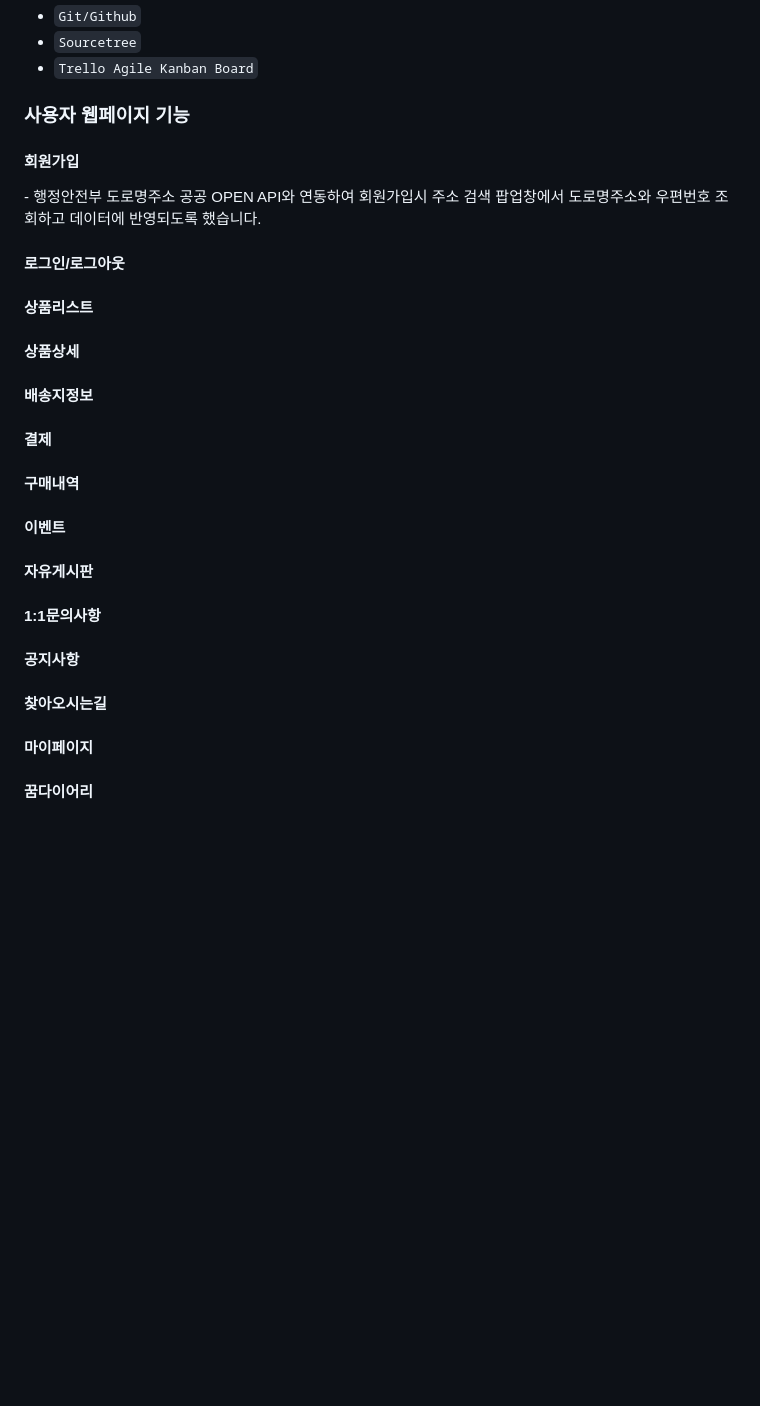
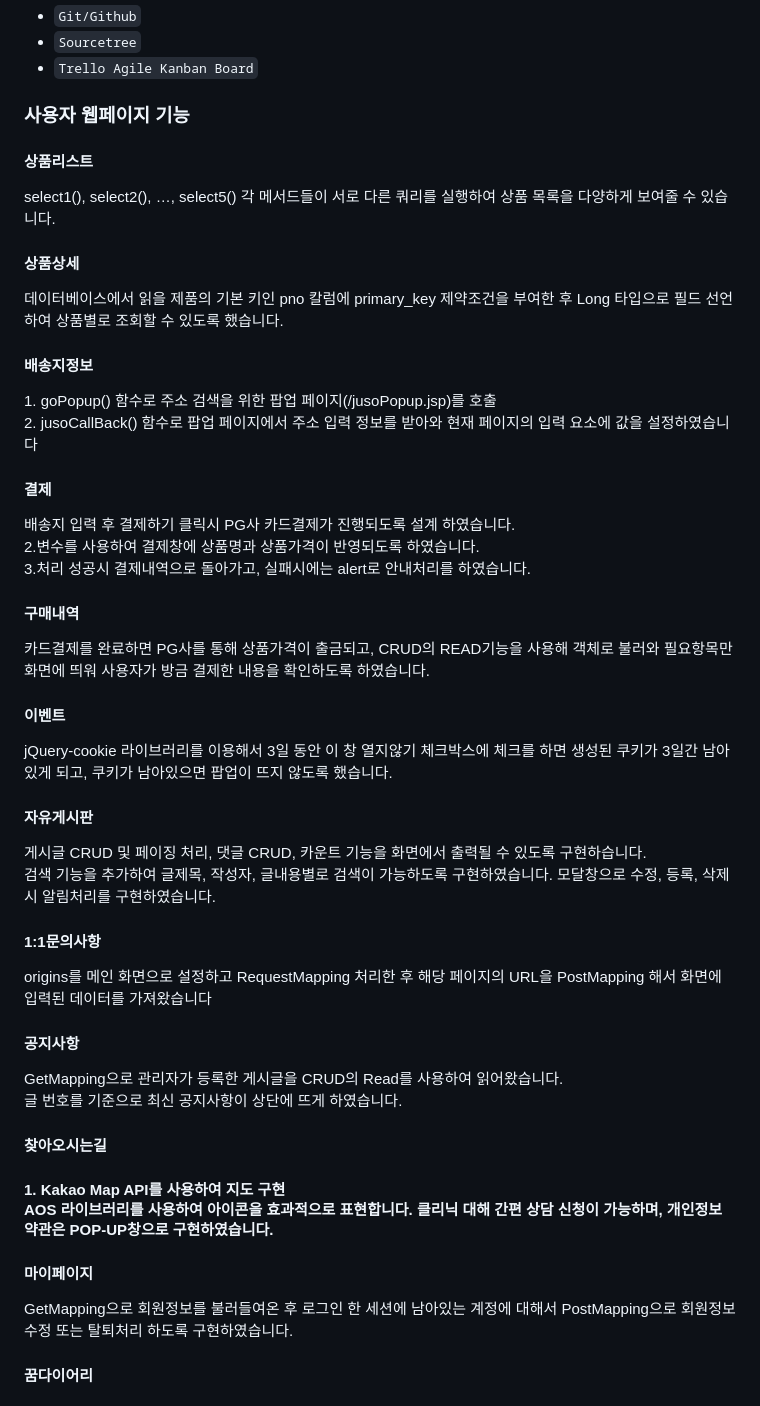
Before and after one commit to yst333/pocsin, a Markdown page: README.md, the part around one of its changes. Drawn GitHub-style; blank space fills up the shorter version.

```diff
--- a/README.md
+++ b/README.md
@@ -107,21 +107,53 @@
 </ul>
 
 <h3>사용자 웹페이지 기능</h3>
+<h4>상품리스트</h4>
+<p>select1(), select2(), …, select5() 각 메서드들이 서로 다른 쿼리를 실행하여 상품 목록을 다양하게 보여줄 수 있습니다.</p>
 
-<h4>회원가입</h4>
-<p>- 행정안전부 도로명주소 공공 OPEN API와  연동하여 회원가입시 주소 검색 팝업창에서 도로명주소와 우편번호 조회하고 데이터에
-반영되도록 했습니다.</p>
+<h4>상품상세</h4>
+<p>데이터베이스에서 읽을 제품의 기본 키인 pno 칼럼에 primary_key 제약조건을 부여한 후 Long 타입으로 필드 선언하여 상품별로 조회할 수 있도록 했습니다.</p>
 
-<h4>로그인/로그아웃</h4>
-<h4>상품리스트</h4>
-<h4>상품상세</h4>
 <h4>배송지정보</h4>
+<p>
+1. goPopup() 함수로 주소 검색을 위한 팝업 페이지(/jusoPopup.jsp)를 호출 <br>
+2. jusoCallBack() 함수로 팝업 페이지에서 주소 입력 정보를 받아와 현재 페이지의 입력 요소에 값을 설정하였습니다
+</p>
+
 <h4>결제</h4>
+<p>
+배송지 입력 후 결제하기 클릭시 PG사 카드결제가 진행되도록 설계 하였습니다. <br>
+2.변수를 사용하여 결제창에 상품명과  상품가격이 반영되도록 하였습니다. <br>
+3.처리 성공시 결제내역으로 돌아가고, 실패시에는 alert로 안내처리를 하였습니다.
+</p>
+
 <h4>구매내역</h4>
+<p>카드결제를 완료하면 PG사를 통해 상품가격이 출금되고, CRUD의 READ기능을 사용해 객체로 불러와 필요항목만 화면에 띄워 사용자가 방금 결제한 내용을 확인하도록 하였습니다.</p>
+
 <h4>이벤트</h4>
+<p>jQuery-cookie 라이브러리를 이용해서 3일 동안 이 창 열지않기 체크박스에 체크를 하면 생성된 쿠키가 3일간 남아있게 되고, 쿠키가 남아있으면 팝업이 뜨지 않도록 했습니다.</p>
+
 <h4>자유게시판</h4>
+<p>게시글 CRUD 및 페이징 처리, 댓글 CRUD, 카운트 기능을 화면에서 출력될 수 있도록 구현하습니다. <br>
+검색 기능을 추가하여 글제목, 작성자, 글내용별로 검색이 가능하도록 구현하였습니다.  모달창으로 수정, 등록, 삭제 시 알림처리를 구현하였습니다.
+</p>
+
 <h4>1:1문의사항</h4>
+<p>origins를 메인 화면으로 설정하고 RequestMapping 처리한 후 해당 페이지의 URL을 PostMapping 해서 화면에 입력된 데이터를 가져왔습니다</p>
+
 <h4>공지사항</h4>
+<p>
+GetMapping으로 관리자가 등록한 게시글을 CRUD의 Read를 사용하여 읽어왔습니다. <br>
+글 번호를 기준으로 최신  공지사항이 상단에 뜨게 하였습니다.
+</p>
+
 <h4>찾아오시는길<h4>
+<p>
+1. Kakao Map API를 사용하여 지도 구현 <br>
+AOS 라이브러리를 사용하여 아이콘을 효과적으로 표현합니다.
+클리닉 대해 간편 상담 신청이 가능하며, 개인정보 약관은 POP-UP창으로 구현하였습니다.
+</p>
+
 <h4>마이페이지</h4>
+<p>GetMapping으로 회원정보를 불러들여온 후 로그인 한 세션에 남아있는 계정에 대해서 PostMapping으로 회원정보 수정 또는 탈퇴처리 하도록 구현하였습니다. </p>
+
 <h4>꿈다이어리<h4>
```
Also changed, not shown: other parts of README.md (+14 -0 lines).
